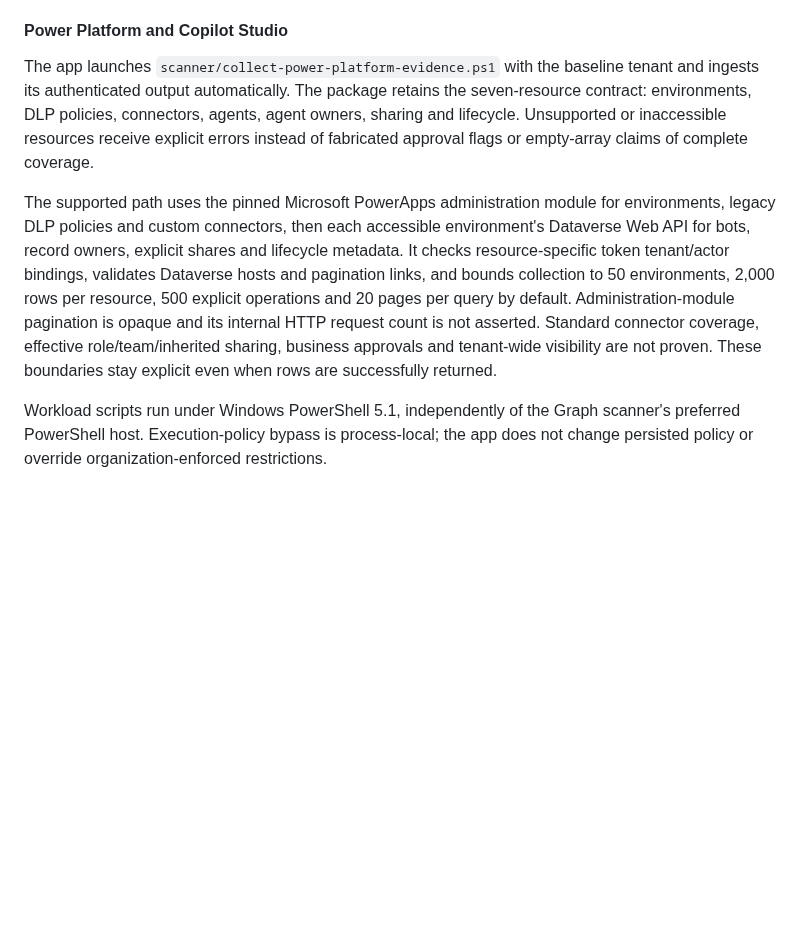
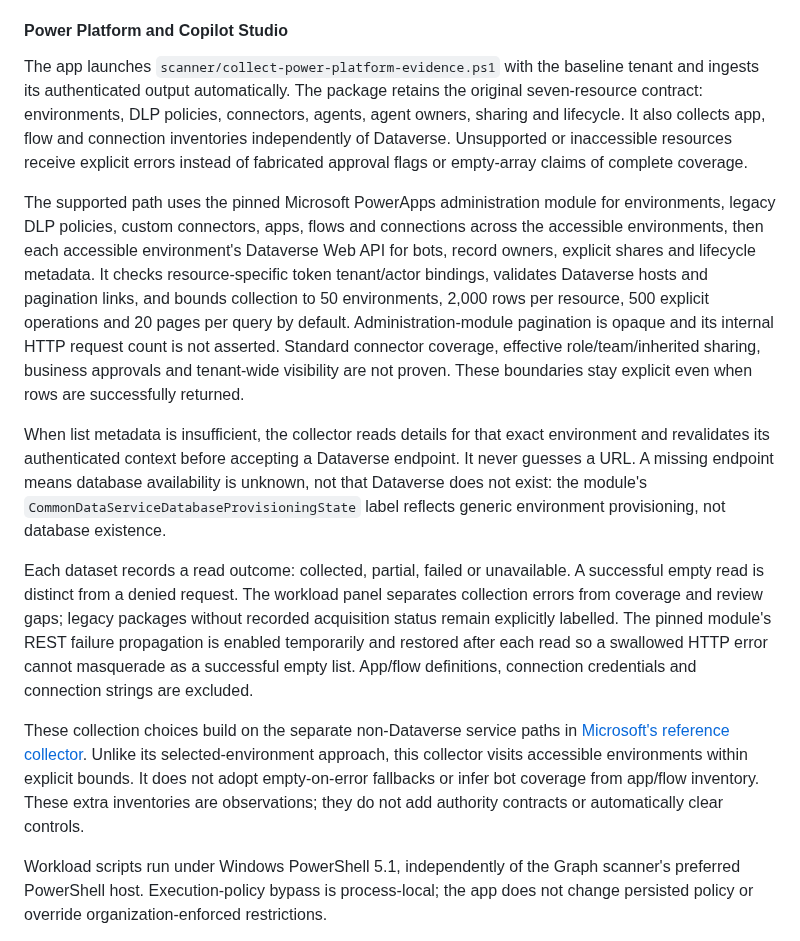
Before and after one commit to sethiramicrosoft/ai-flight-deck, a Markdown page: README.md, the part around the change. Rendered like a GitHub page; blank space fills up the shorter version.

```diff
--- a/README.md
+++ b/README.md
@@ -484,13 +484,15 @@ tenant-wide access.
 
 The app launches `scanner/collect-power-platform-evidence.ps1` with the baseline
 tenant and ingests its authenticated output automatically. The package retains
-the seven-resource contract: environments, DLP policies, connectors, agents,
-agent owners, sharing and lifecycle. Unsupported or inaccessible resources
+the original seven-resource contract: environments, DLP policies, connectors,
+agents, agent owners, sharing and lifecycle. It also collects app, flow and
+connection inventories independently of Dataverse. Unsupported or inaccessible resources
 receive explicit errors instead of fabricated approval flags or empty-array
 claims of complete coverage.
 
 The supported path uses the pinned Microsoft PowerApps administration module
-for environments, legacy DLP policies and custom connectors, then each
+for environments, legacy DLP policies, custom connectors, apps, flows and
+connections across the accessible environments, then each
 accessible environment's Dataverse Web API for bots, record owners, explicit
 shares and lifecycle metadata. It checks resource-specific token tenant/actor
 bindings, validates Dataverse hosts and pagination links, and bounds collection
@@ -500,6 +502,28 @@ internal HTTP request count is not asserted. Standard connector coverage,
 effective role/team/inherited sharing, business approvals and tenant-wide
 visibility are not proven. These boundaries stay explicit even when rows are
 successfully returned.
+
+When list metadata is insufficient, the collector reads details for that exact
+environment and revalidates its authenticated context before accepting a
+Dataverse endpoint. It never guesses a URL. A missing endpoint means database
+availability is unknown, not that Dataverse does not exist: the module's
+`CommonDataServiceDatabaseProvisioningState` label reflects generic environment
+provisioning, not database existence.
+
+Each dataset records a read outcome: collected, partial, failed or unavailable.
+A successful empty read is distinct from a denied request. The workload panel
+separates collection errors from coverage and review gaps; legacy packages
+without recorded acquisition status remain explicitly labelled. The pinned
+module's REST failure propagation is enabled temporarily and restored after
+each read so a swallowed HTTP error cannot masquerade as a successful empty list.
+App/flow definitions, connection credentials and connection strings are excluded.
+
+These collection choices build on the separate non-Dataverse service paths in
+[Microsoft's reference collector](https://github.com/microsoft/m365-copilot-automated-readiness-assessment/blob/f542406ffba2066d943643de8d7a87b755b98cab/Core/get_power_platform_client.py).
+Unlike its selected-environment approach, this collector visits accessible
+environments within explicit bounds. It does not adopt empty-on-error fallbacks
+or infer bot coverage from app/flow inventory. These extra inventories are
+observations; they do not add authority contracts or automatically clear controls.
 
 Workload scripts run under Windows PowerShell 5.1, independently of the Graph
 scanner's preferred PowerShell host. Execution-policy bypass is process-local;
```
Also changed, not shown: docs/VISUAL-TOUR.md (+7 -0 lines), docs/screenshots/03-setup-workload-evidence.png, 6 other files.
